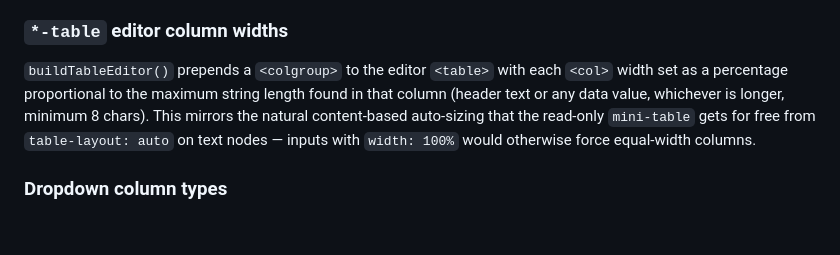
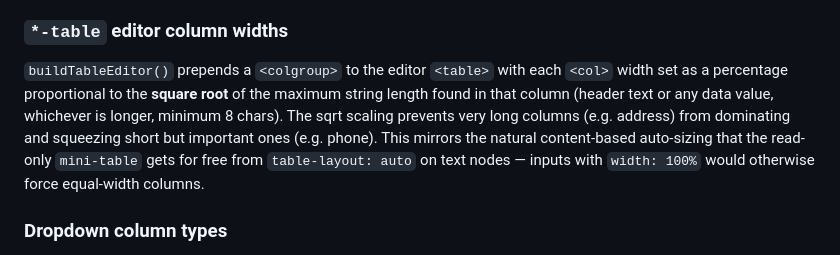
Before and after one commit to oleksiisedun/personnel-database, a Markdown page: CLAUDE.md, the part around the change. Rendered like a GitHub page; blank space fills up the shorter version.

Commit message:
Update CLAUDE.md to document sqrt scaling for table editor column widths
Co-Authored-By: Claude Sonnet 4.6 <noreply@anthropic.com>

```diff
--- a/CLAUDE.md
+++ b/CLAUDE.md
@@ -95,7 +95,7 @@ When masterMode is true, `getSchemaAndData()` also calls `getSourceSpreadsheetIn
 
 ### `*-table` editor column widths
 
-`buildTableEditor()` prepends a `<colgroup>` to the editor `<table>` with each `<col>` width set as a percentage proportional to the maximum string length found in that column (header text or any data value, whichever is longer, minimum 8 chars). This mirrors the natural content-based auto-sizing that the read-only `mini-table` gets for free from `table-layout: auto` on text nodes — inputs with `width: 100%` would otherwise force equal-width columns.
+`buildTableEditor()` prepends a `<colgroup>` to the editor `<table>` with each `<col>` width set as a percentage proportional to the **square root** of the maximum string length found in that column (header text or any data value, whichever is longer, minimum 8 chars). The sqrt scaling prevents very long columns (e.g. address) from dominating and squeezing short but important ones (e.g. phone). This mirrors the natural content-based auto-sizing that the read-only `mini-table` gets for free from `table-layout: auto` on text nodes — inputs with `width: 100%` would otherwise force equal-width columns.
 
 ### Dropdown column types
 
```
